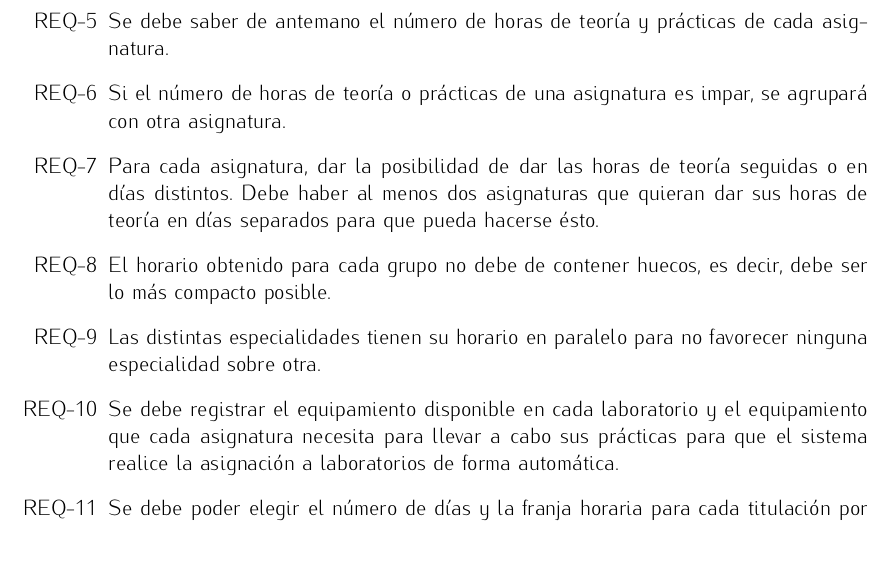
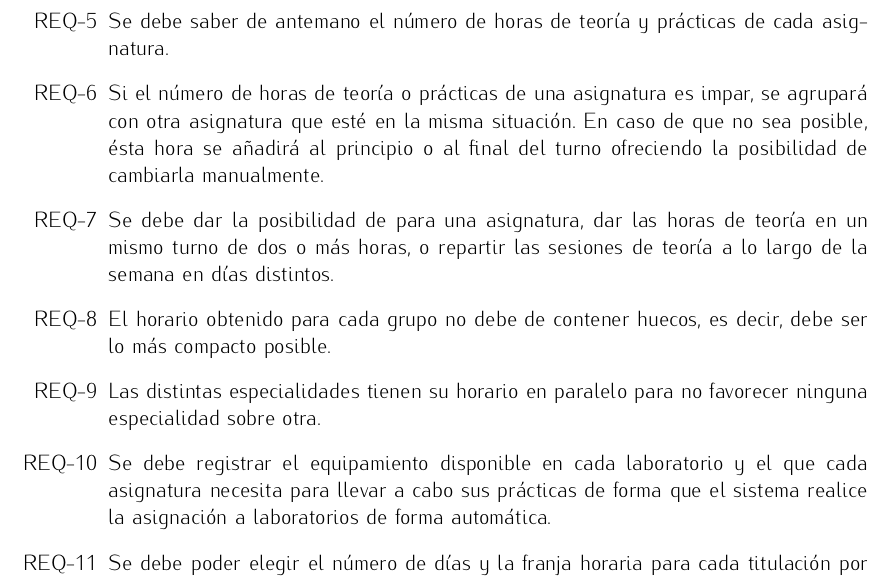
Before and after one commit to BraulioV/TFG, a LaTeX thesis (titulo.tex, which reads descripcion.tex): part of page 11 of 12, cut so that both start at the same text, the shorter picture padded with empty space. Compiled offline with pdfLaTeX.

Commit message:
mejorada la descripción de algunos requisitos. Braulio, añade los que falten y envía Miranda el documento

```diff
--- a/descripcion.tex
+++ b/descripcion.tex
@@ -31,10 +31,10 @@ Con este sistema podrán estudiarse distintas propuestas de horarios para maximi
     \item Para cada grupo se debe de decidir de forma manual su franja horaria y el aula de teoría.
     \item No puede haber más de tres grupos de teoría asignados al mismo aula en el mismo turno (mañana o tarde).
     \item Se debe saber de antemano el número de horas de teoría y prácticas de cada asignatura.
-    \item Si el número de horas de teoría o prácticas de una asignatura es impar, se agrupará con otra asignatura.
-    \item Para cada asignatura, dar la posibilidad de dar las horas de teoría seguidas o en días distintos. Debe haber al menos dos asignaturas que quieran dar sus horas de teoría en días separados para que pueda hacerse ésto.
+    \item Si el número de horas de teoría o prácticas de una asignatura es impar, se agrupará con otra asignatura que esté en la misma situación. En caso de que no sea posible, ésta hora se añadirá al principio o al final del turno ofreciendo la posibilidad de cambiarla manualmente.
+    \item Se debe dar la posibilidad de para una asignatura, dar las horas de teoría en un mismo turno de dos o más horas, o repartir las sesiones de teoría a lo largo de la semana en días distintos.
     \item El horario obtenido para cada grupo no debe de contener huecos, es decir, debe ser lo más compacto posible.
     \item Las distintas especialidades tienen su horario en paralelo para no favorecer ninguna especialidad sobre otra.
-    \item Se debe registrar el equipamiento disponible en cada laboratorio y el equipamiento que cada asignatura necesita para llevar a cabo sus prácticas para que el sistema realice la asignación a laboratorios de forma automática.
+    \item Se debe registrar el equipamiento disponible en cada laboratorio y el que cada asignatura necesita para llevar a cabo sus prácticas de forma que el sistema realice la asignación a laboratorios de forma automática.
     \item Se debe poder elegir el número de días y la franja horaria para cada titulación por separado.
 \end{enumerate}
```
